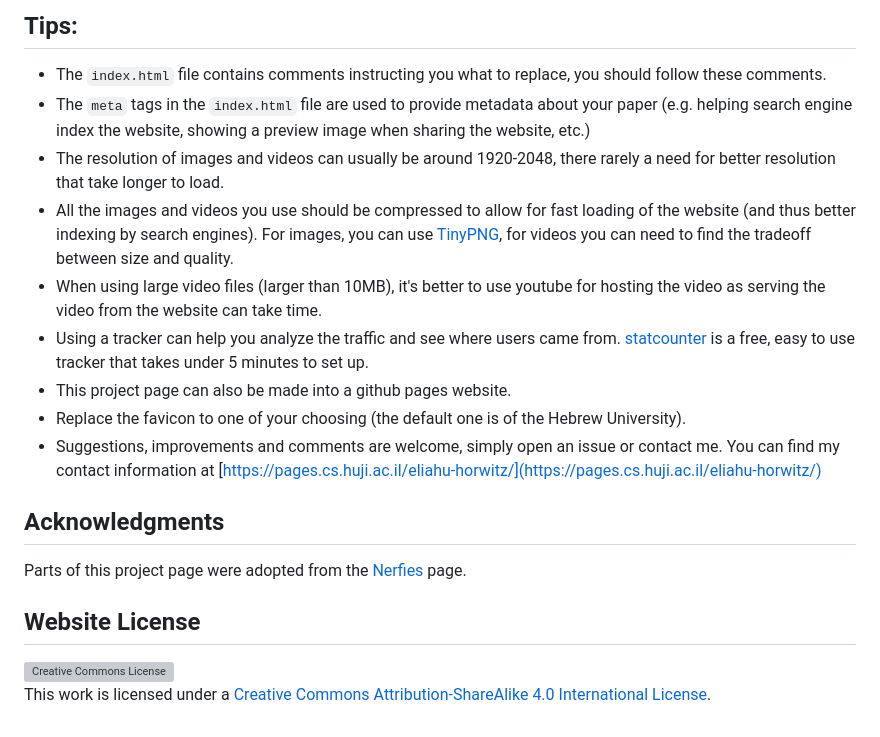
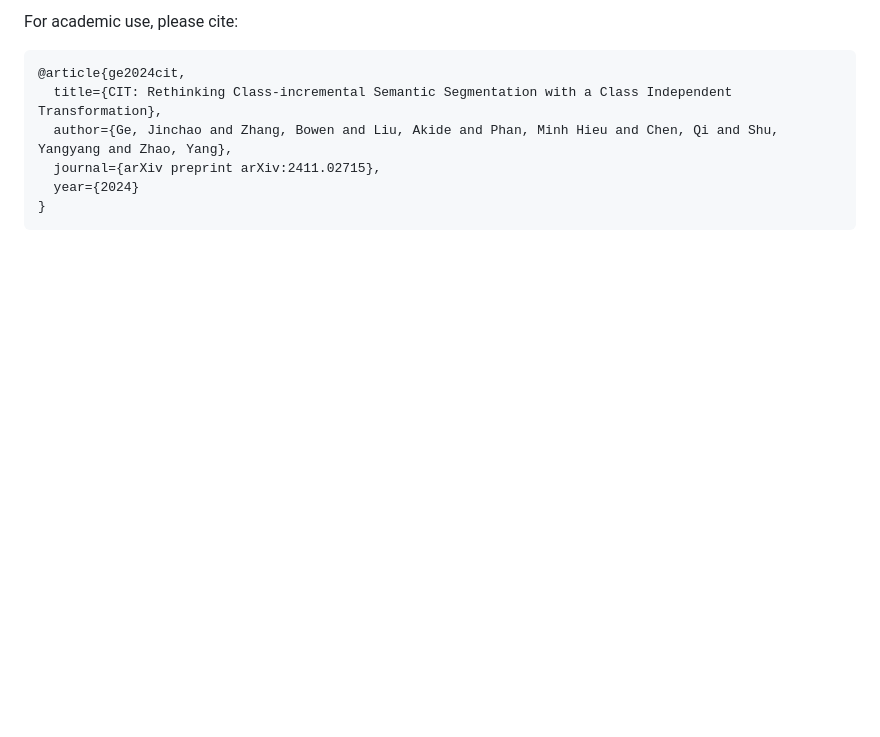
Before and after one commit to jinchaogjc/cit-demo, a Markdown page: README.md, the part around the change printed below. Rendered like a GitHub page; blank space fills up the shorter version; grey boxes are pictures that could not be loaded.

````diff
--- a/README.md
+++ b/README.md
@@ -32,17 +19,9 @@ To edit the websites contents edit the `index.html` file. It contains different
-## Tips:
-- The `index.html` file contains comments instructing you what to replace, you should follow these comments.
-- The `meta` tags in the `index.html` file are used to provide metadata about your paper
-(e.g. helping search engine index the website, showing a preview image when sharing the website, etc.)
-- The resolution of images and videos can usually be around 1920-2048, there rarely a need for better resolution that take longer to load.
-- All the images and videos you use should be compressed to allow for fast loading of the website (and thus better indexing by search engines). For images, you can use [TinyPNG](https://tinypng.com), for videos you can need to find the tradeoff between size and quality.
-- When using large video files (larger than 10MB), it's better to use youtube for hosting the video as serving the video from the website can take time.
-- Using a tracker can help you analyze the traffic and see where users came from. [statcounter](https://statcounter.com) is a free, easy to use tracker that takes under 5 minutes to set up.
-- This project page can also be made into a github pages website.
-- Replace the favicon to one of your choosing (the default one is of the Hebrew University).
-- Suggestions, improvements and comments are welcome, simply open an issue or contact me. You can find my contact information at [https://pages.cs.huji.ac.il/eliahu-horwitz/](https://pages.cs.huji.ac.il/eliahu-horwitz/)
-
-## Acknowledgments
-Parts of this project page were adopted from the [Nerfies](https://nerfies.github.io/) page.
-
-## Website License
-<a rel="license" href="http://creativecommons.org/licenses/by-sa/4.0/"><img alt="Creative Commons License" style="border-width:0" src="https://i.creativecommons.org/l/by-sa/4.0/88x31.png" /></a><br />This work is licensed under a <a rel="license" href="http://creativecommons.org/licenses/by-sa/4.0/">Creative Commons Attribution-ShareAlike 4.0 International License</a>.
+For academic use, please cite:
+```
+@article{ge2024cit,
+  title={CIT: Rethinking Class-incremental Semantic Segmentation with a Class Independent Transformation},
+  author={Ge, Jinchao and Zhang, Bowen and Liu, Akide and Phan, Minh Hieu and Chen, Qi and Shu, Yangyang and Zhao, Yang},
+  journal={arXiv preprint arXiv:2411.02715},
+  year={2024}
+}
+```
````
Also changed, not shown: other parts of README.md (+13 -26 lines), pic/framework.jpg (added), pic/teaser.jpg (added).
